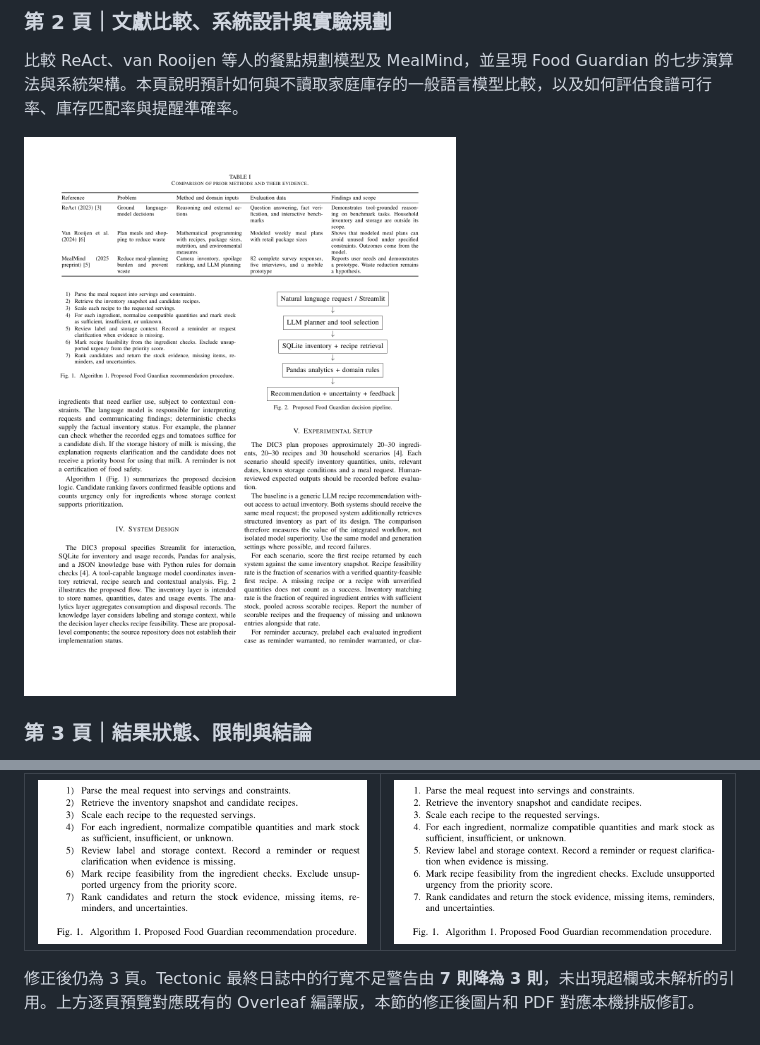
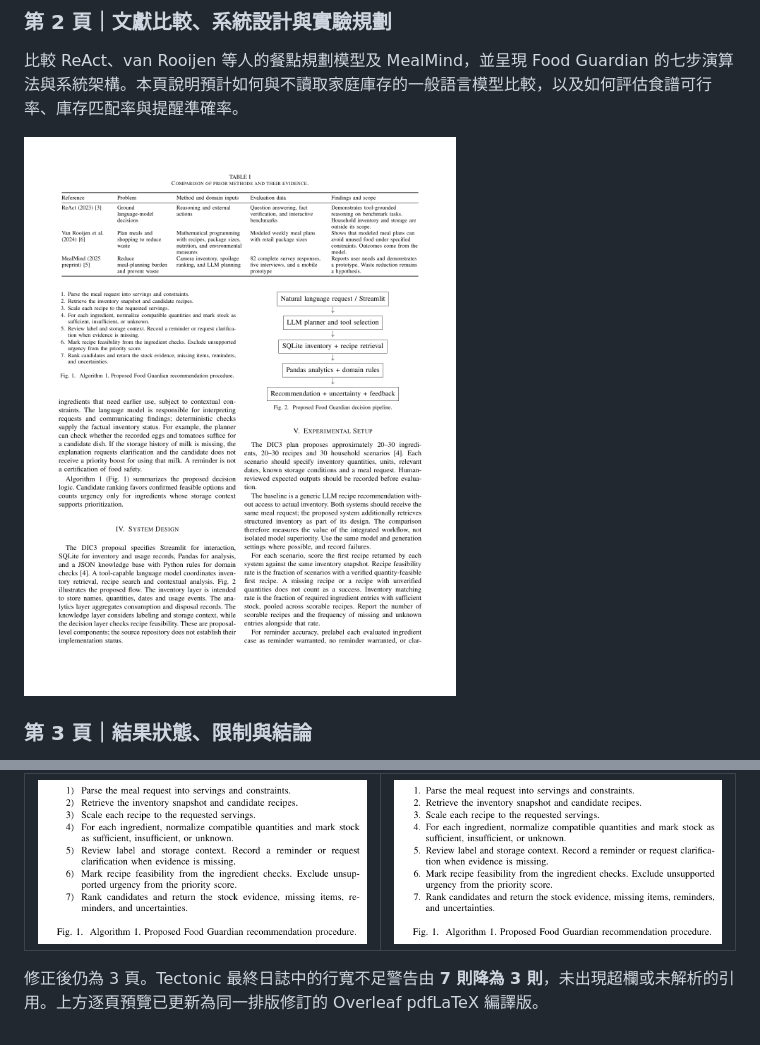
Before and after one commit to AldanTai/2026-11-25-DIC4-Conference, a Markdown page: README.md, 2 parts joined by grey strips. Rendered like a GitHub page; pictures changed too: paper/preview/page-2.png.

Commit message:
Publish Overleaf-verified indentation revision

```diff
--- a/README.md
+++ b/README.md
@@ -56,4 +56,4 @@ Project-scoped OpenSpec skills are installed for Antigravity. The manuscript was
 | --- | --- |
 | [![修正前的七步演算法](paper/preview/layout-algorithm-before.png)](paper/preview/layout-algorithm-before.png) | [![修正後的七步演算法](paper/preview/layout-algorithm-after.png)](paper/preview/layout-algorithm-after.png) |
 
-修正後仍為 3 頁。Tectonic 最終日誌中的行寬不足警告由 **7 則降為 3 則**，未出現超欄或未解析的引用。上方逐頁預覽對應既有的 Overleaf 編譯版，本節的修正後圖片和 PDF 對應本機排版修訂。
+修正後仍為 3 頁。Tectonic 最終日誌中的行寬不足警告由 **7 則降為 3 則**，未出現超欄或未解析的引用。上方逐頁預覽已更新為同一排版修訂的 Overleaf pdfLaTeX 編譯版。
```
Also changed, not shown: validation-report.md (+6 -0 lines), 1 other file.
